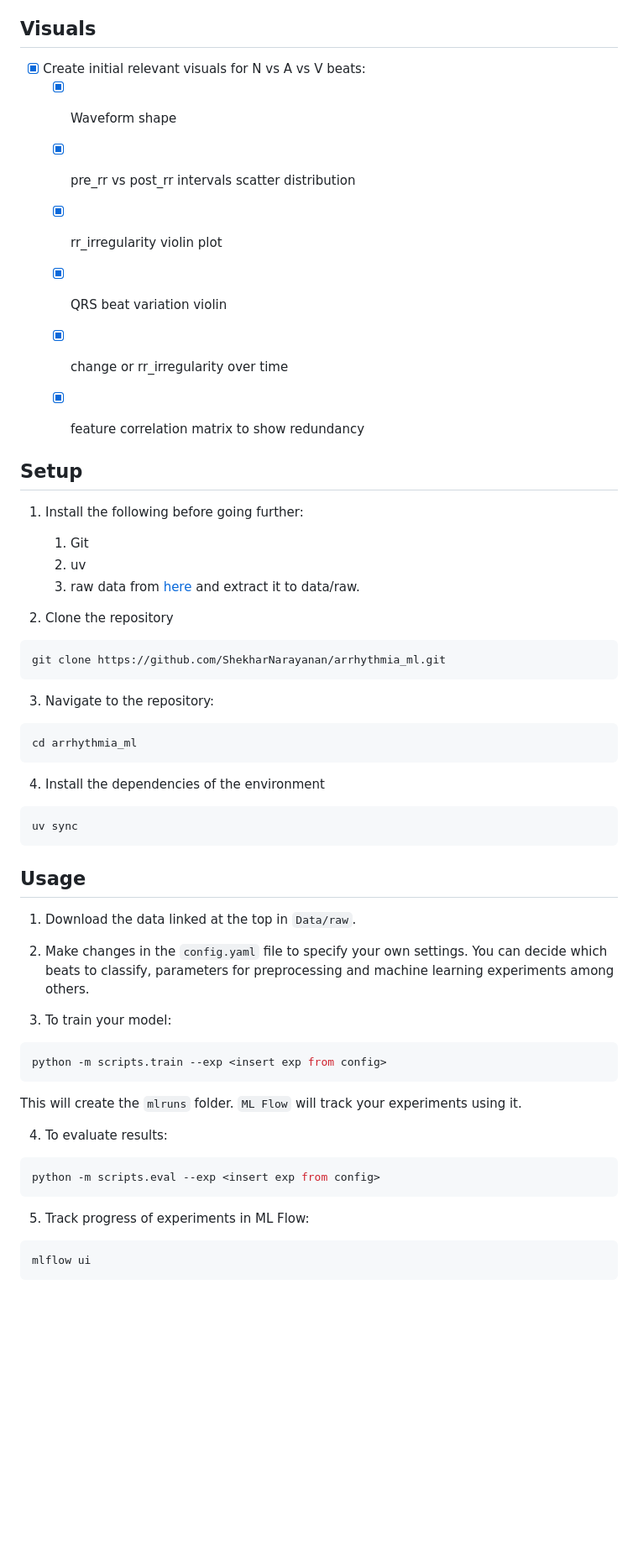
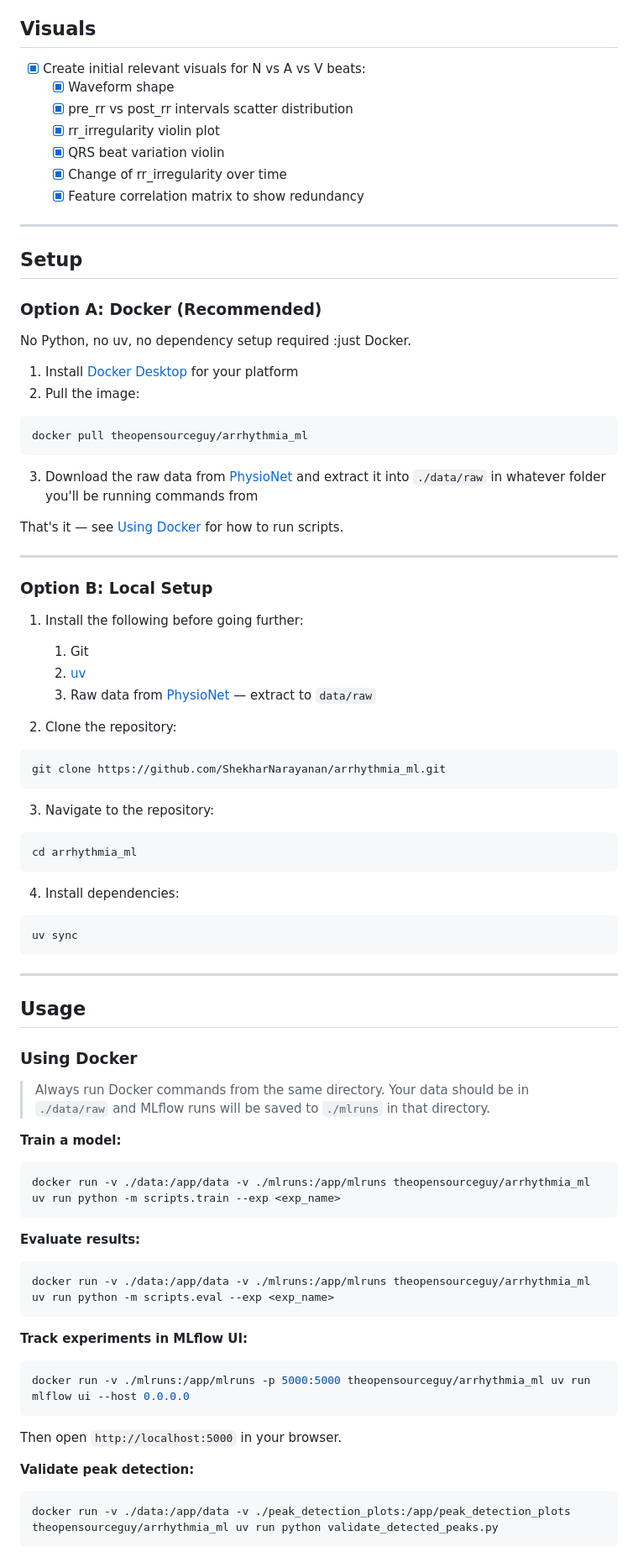
Before and after one commit to ShekharNarayanan/ecg_arrhythmia, a Markdown page: README.md, the part around one of its changes. Shown at 84% size. Drawn GitHub-style; blank space fills up the shorter version.

Commit message:
add docker instructions

````diff
--- a/README.md
+++ b/README.md
@@ -56,26 +60,42 @@ Current insight: Added rr irregularity features, no improvement. The best combin
 - [x] **Label encoding and artifact logging**: LabelEncoder saved as MLflow artifact for consistent eval
 - [x] **Finalized config file for ablation use in app**
 
-##  Visuals
+## Visuals
 - [x] Create initial relevant visuals for N vs A vs V beats:
-    - [x]   Waveform shape
-    - [x]   pre_rr vs post_rr intervals scatter distribution
-    - [x]   rr_irregularity violin plot
-    - [x]   QRS beat variation violin
-    - [x]   change or rr_irregularity over time
-    - [x]   feature correlation matrix to show redundancy
+    - [x] Waveform shape
+    - [x] pre_rr vs post_rr intervals scatter distribution
+    - [x] rr_irregularity violin plot
+    - [x] QRS beat variation violin
+    - [x] Change of rr_irregularity over time
+    - [x] Feature correlation matrix to show redundancy
 
+---
 
 ## Setup
 
+### Option A: Docker (Recommended)
 
+No Python, no uv, no dependency setup required :just Docker.
+
+1. Install [Docker Desktop](https://www.docker.com/products/docker-desktop/) for your platform
+2. Pull the image:
+```bash
+docker pull theopensourceguy/arrhythmia_ml
+```
+3. Download the raw data from [PhysioNet](https://physionet.org/content/mitdb/1.0.0/) and extract it into `./data/raw` in whatever folder you'll be running commands from
+
+That's it — see [Using Docker](#using-docker) for how to run scripts.
+
+---
+
+### Option B: Local Setup
 
 1. Install the following before going further:
-    1. Git
-    2. uv
-    3. raw data from [here](https://physionet.org/content/mitdb/1.0.0/) and extract it to data/raw.
+   1. Git
+   2. [uv](https://docs.astral.sh/uv/)
+   3. Raw data from [PhysioNet](https://physionet.org/content/mitdb/1.0.0/) — extract to `data/raw`
 
-2. Clone the repository
+2. Clone the repository:
 ```bash
 git clone https://github.com/ShekharNarayanan/arrhythmia_ml.git
 ```
@@ -85,28 +105,37 @@ git clone https://github.com/ShekharNarayanan/arrhythmia_ml.git
 cd arrhythmia_ml
 ```
 
-4. Install the dependencies of the environment
+4. Install dependencies:
 ```bash
 uv sync
 ```
 
+---
+
 ## Usage
-1. Download the data linked at the top in `Data/raw`.
 
-2. Make changes in the `config.yaml` file to specify your own settings. You can decide which beats to classify, parameters for preprocessing and machine learning experiments among others.
+### Using Docker
 
-3. To train your model:
+> Always run Docker commands from the same directory. Your data should be in `./data/raw` and MLflow runs will be saved to `./mlruns` in that directory.
+
+**Train a model:**
 ```bash
-python -m scripts.train --exp <insert exp from config>
-```
-This will create the `mlruns` folder. `ML Flow` will track your experiments using it.
-
-4. To evaluate results:
-```bash
-python -m scripts.eval --exp <insert exp from config>
-```
-5. Track progress of experiments in ML Flow:
-```bash
-mlflow ui
+docker run -v ./data:/app/data -v ./mlruns:/app/mlruns theopensourceguy/arrhythmia_ml uv run python -m scripts.train --exp <exp_name>
 ```
 
+**Evaluate results:**
+```bash
+docker run -v ./data:/app/data -v ./mlruns:/app/mlruns theopensourceguy/arrhythmia_ml uv run python -m scripts.eval --exp <exp_name>
+```
+
+**Track experiments in MLflow UI:**
+```bash
+docker run -v ./mlruns:/app/mlruns -p 5000:5000 theopensourceguy/arrhythmia_ml uv run mlflow ui --host 0.0.0.0
+```
+Then open `http://localhost:5000` in your browser.
+
+**Validate peak detection:**
+```bash
+docker run -v ./data:/app/data -v ./peak_detection_plots:/app/peak_detection_plots theopensourceguy/arrhythmia_ml uv run python validate_detected_peaks.py
+```
+
````
Also changed, not shown: other parts of README.md (+49 -6 lines).
